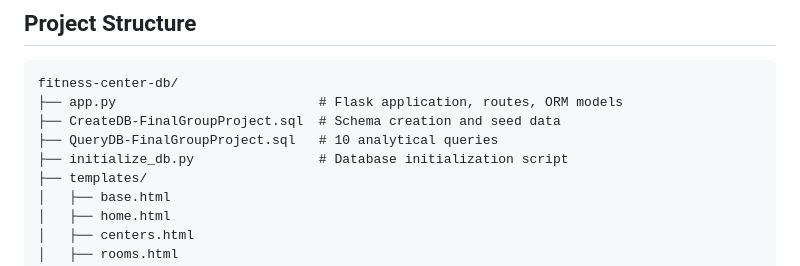
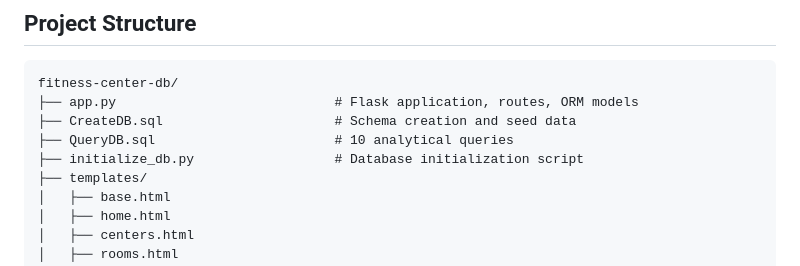
Before and after one commit to ruhinpatel/fitness-center-db, a Markdown page: README.md, the part around the change. GitHub-like rendering.

Commit message:
Rename SQL files in project structure section

````diff
--- a/README.md
+++ b/README.md
@@ -63,10 +63,10 @@ Queries use multi-table JOINs, GROUP BY aggregations, AVG, COUNT, CASE expressio
 ## Project Structure
 ```
 fitness-center-db/
-├── app.py                          # Flask application, routes, ORM models
-├── CreateDB-FinalGroupProject.sql  # Schema creation and seed data
-├── QueryDB-FinalGroupProject.sql   # 10 analytical queries
-├── initialize_db.py                # Database initialization script
+├── app.py                            # Flask application, routes, ORM models
+├── CreateDB.sql                      # Schema creation and seed data
+├── QueryDB.sql                       # 10 analytical queries
+├── initialize_db.py                  # Database initialization script
 ├── templates/
 │   ├── base.html
 │   ├── home.html
````
